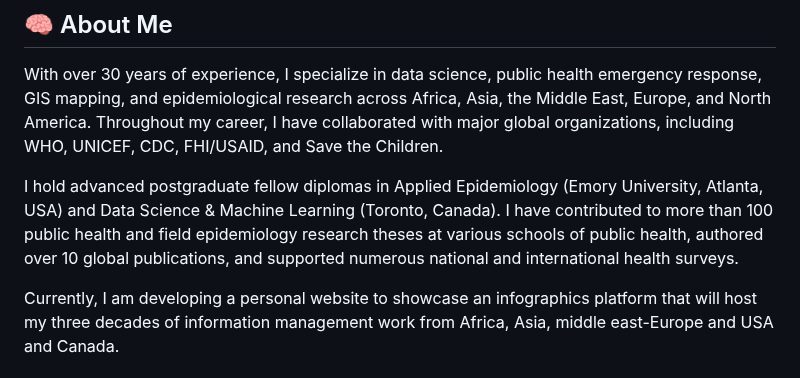
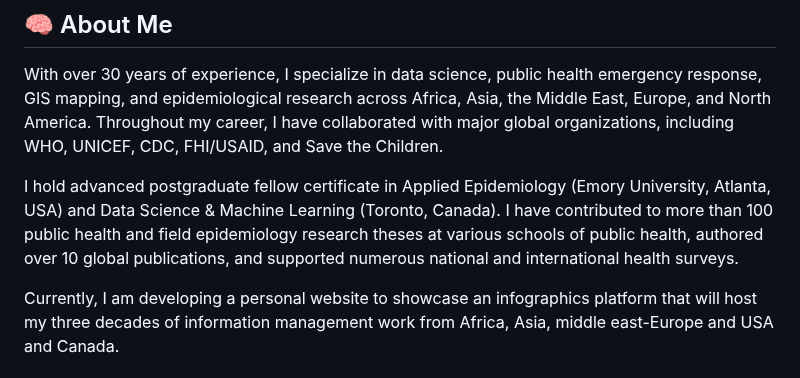
Before and after one commit to negusuworku/negusuworku, a Markdown page: README.md, the part around the change. GitHub-like rendering.

Commit message:
Fix wording in qualifications section of README
Corrected the wording from 'fellow diplomas' to 'fellow certificate' in the qualifications section.

```diff
--- a/README.md
+++ b/README.md
@@ -8,7 +8,7 @@
 
 With over 30 years of experience, I specialize in data science, public health emergency response, GIS mapping, and epidemiological research across Africa, Asia, the Middle East, Europe, and North America. Throughout my career, I have collaborated with major global organizations, including WHO, UNICEF, CDC, FHI/USAID, and Save the Children.
 
-I hold advanced postgraduate fellow diplomas in Applied Epidemiology (Emory University, Atlanta, USA) and Data Science & Machine Learning (Toronto, Canada). I have contributed to more than 100 public health and field epidemiology research theses at various schools of public health, authored over 10 global publications, and supported numerous national and international health surveys.
+I hold advanced postgraduate fellow certificate in Applied Epidemiology (Emory University, Atlanta, USA) and Data Science & Machine Learning (Toronto, Canada). I have contributed to more than 100 public health and field epidemiology research theses at various schools of public health, authored over 10 global publications, and supported numerous national and international health surveys.
 
 Currently, I am developing a personal website to showcase an infographics platform that will host my three decades of information management work from Africa, Asia, middle east-Europe and USA and Canada.
 
```
